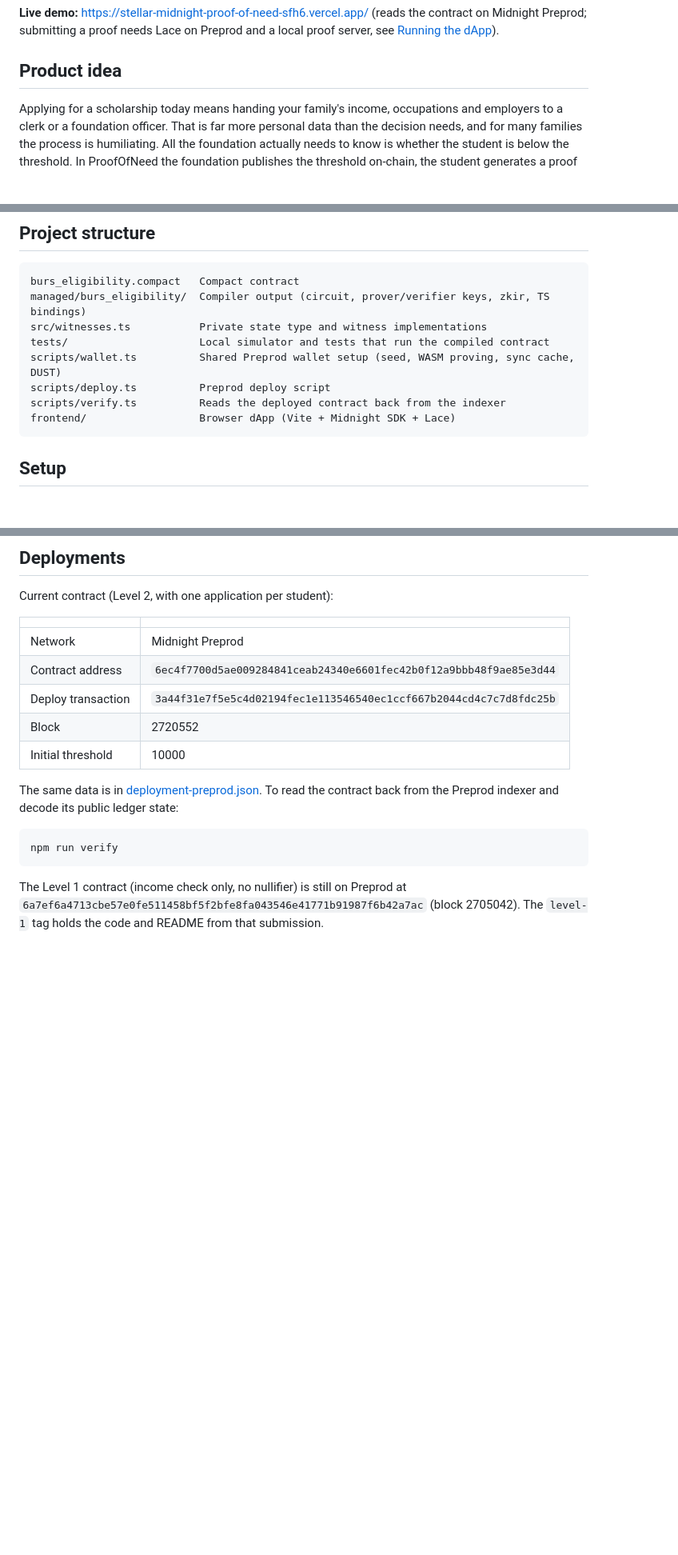
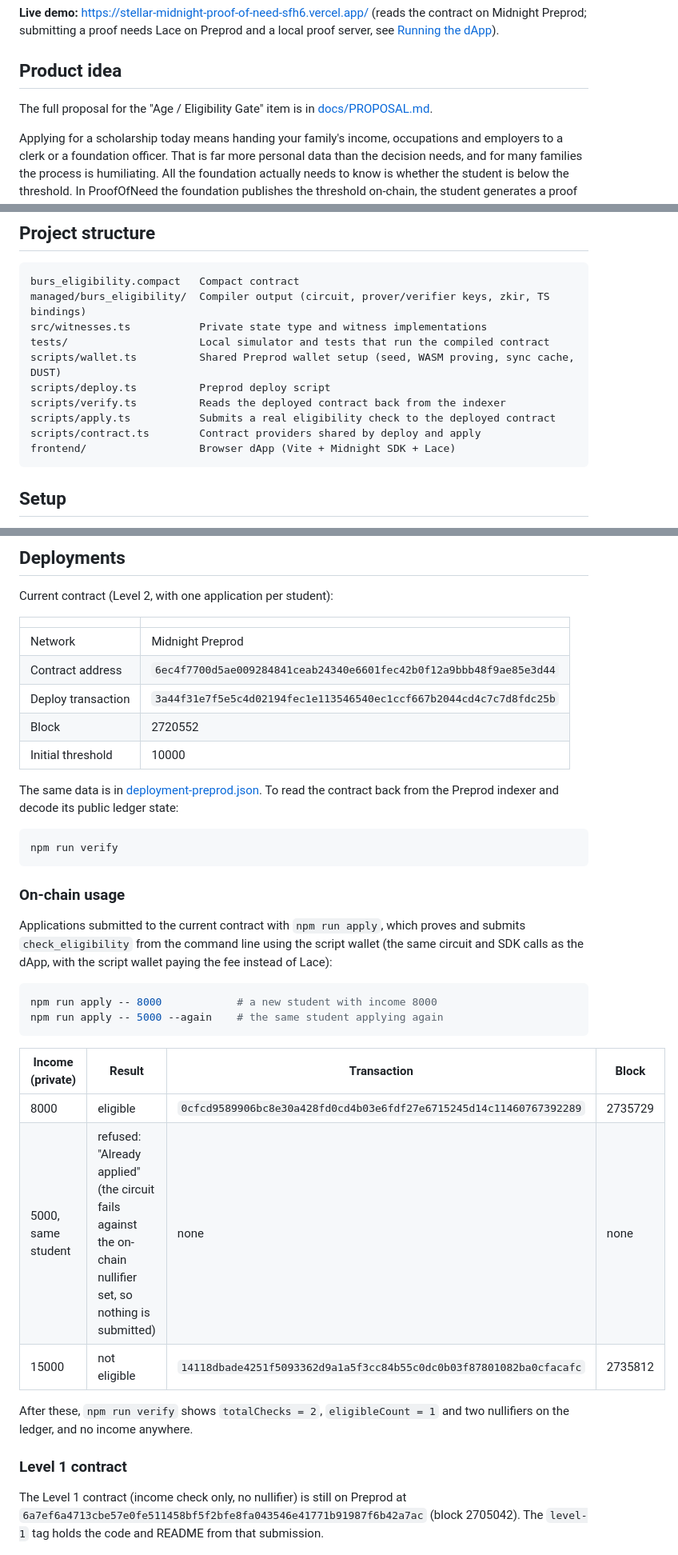
Before and after one commit to themlie/stellarMidnight-ProofOfNeed, a Markdown page: README.md, 3 parts joined by grey strips. Shown at 80% size. Rendered like a GitHub page; blank space fills up the shorter version.

````diff
--- a/README.md
+++ b/README.md
@@ -9,6 +9,8 @@ ProofOfNeed is a scholarship eligibility dApp on Midnight. A student proves with
 **Live demo:** https://stellar-midnight-proof-of-need-sfh6.vercel.app/ (reads the contract on Midnight Preprod; submitting a proof needs Lace on Preprod and a local proof server, see [Running the dApp](#running-the-dapp)).
 
 ## Product idea
+
+The full proposal for the "Age / Eligibility Gate" item is in [docs/PROPOSAL.md](docs/PROPOSAL.md).
 
 Applying for a scholarship today means handing your family's income, occupations and employers to a clerk or a foundation officer. That is far more personal data than the decision needs, and for many families the process is humiliating. All the foundation actually needs to know is whether the student is below the threshold. In ProofOfNeed the foundation publishes the threshold on-chain, the student generates a proof using their income only on their own device, and the network verifies that proof. The foundation sees a yes or no answer and never sees the number. Later stages will pay eligible students a monthly stipend from donor funds.
 
@@ -72,6 +74,8 @@ tests/                     Local simulator and tests that run the compiled contr
 scripts/wallet.ts          Shared Preprod wallet setup (seed, WASM proving, sync cache, DUST)
 scripts/deploy.ts          Preprod deploy script
 scripts/verify.ts          Reads the deployed contract back from the indexer
+scripts/apply.ts           Submits a real eligibility check to the deployed contract
+scripts/contract.ts        Contract providers shared by deploy and apply
 frontend/                  Browser dApp (Vite + Midnight SDK + Lace)
 ```
 
@@ -190,6 +194,25 @@ The same data is in [deployment-preprod.json](deployment-preprod.json). To read
 npm run verify
 ```
 
+### On-chain usage
+
+Applications submitted to the current contract with `npm run apply`, which proves and submits `check_eligibility` from the command line using the script wallet (the same circuit and SDK calls as the dApp, with the script wallet paying the fee instead of Lace):
+
+```bash
+npm run apply -- 8000            # a new student with income 8000
+npm run apply -- 5000 --again    # the same student applying again
+```
+
+| Income (private) | Result | Transaction | Block |
+|---|---|---|---|
+| 8000 | eligible | `0cfcd9589906bc8e30a428fd0cd4b03e6fdf27e6715245d14c11460767392289` | 2735729 |
+| 5000, same student | refused: "Already applied" (the circuit fails against the on-chain nullifier set, so nothing is submitted) | none | none |
+| 15000 | not eligible | `14118dbade4251f5093362d9a1a5f3cc84b55c0dc0b03f87801082ba0cfacafc` | 2735812 |
+
+After these, `npm run verify` shows `totalChecks = 2`, `eligibleCount = 1` and two nullifiers on the ledger, and no income anywhere.
+
+### Level 1 contract
+
 The Level 1 contract (income check only, no nullifier) is still on Preprod at `6a7ef6a4713cbe57e0fe511458bf5f2bfe8fa043546e41771b91987f6b42a7ac` (block 2705042). The `level-1` tag holds the code and README from that submission.
 
 ![Level 1 deploy verification](docs/deploy.png)
````
Also changed, not shown: docs/PROPOSAL.md (added, +58 -0 lines).
